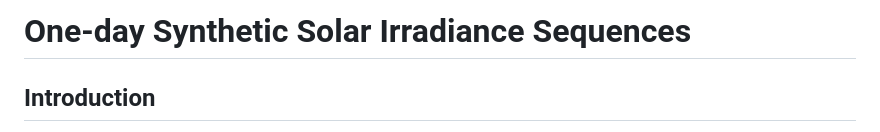
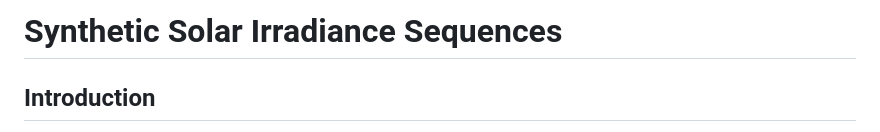
Before and after one commit to salazarna/synthetic-irradiance-sequence, a Markdown page: README.md, the part around the change. Drawn GitHub-style.

```diff
--- a/README.md
+++ b/README.md
@@ -1,4 +1,4 @@
-# One-day Synthetic Solar Irradiance Sequences
+# Synthetic Solar Irradiance Sequences
 
 ## Introduction
 
```
